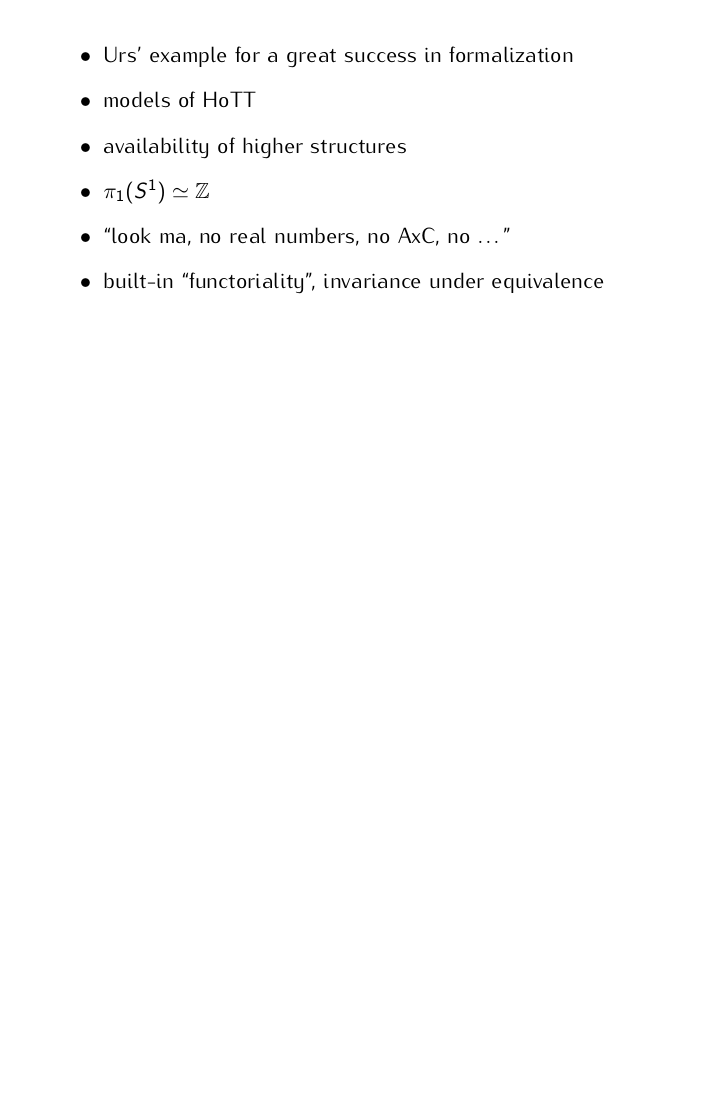
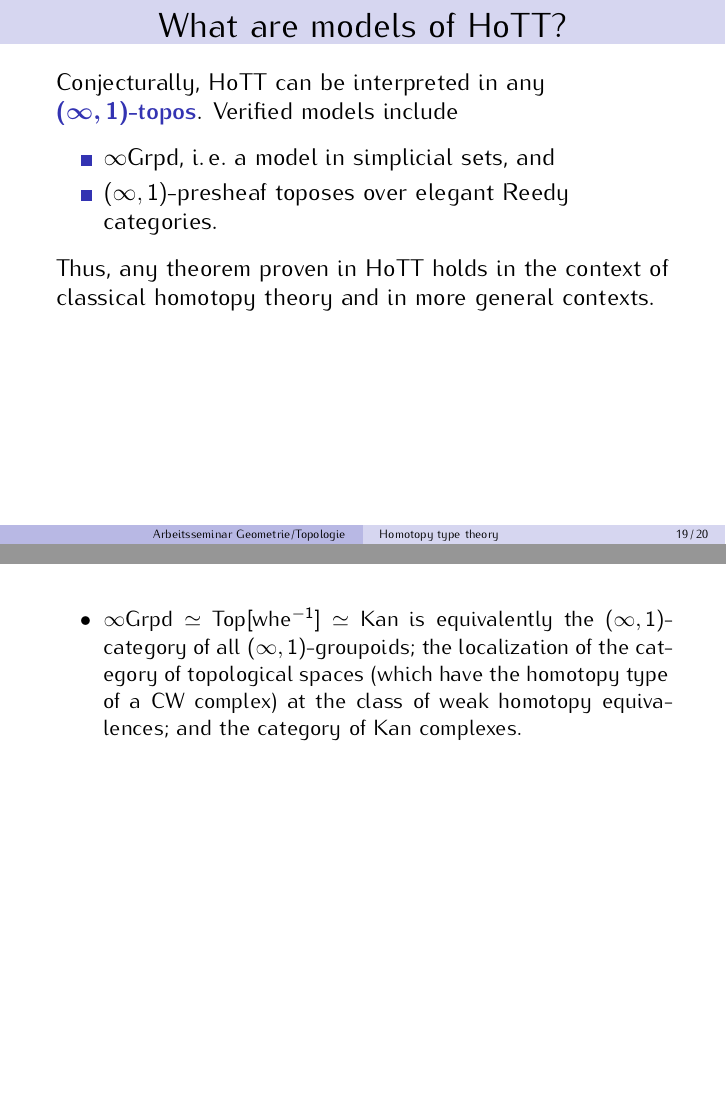
Before and after one commit to iblech/talk-hott, LaTeX slides (slides.tex): page 38 of 39 before the commit and pages 39 and 40 of 42 after it, the two joined at a grey line, the shorter picture padded with empty space. The pictures show the PDF file slides.pdf that the author committed with the source.

Commit message:
Principle of equivalence and models of HoTT

```diff
--- a/slides.tex
+++ b/slides.tex
@@ -665,14 +677,38 @@
   \end{itemize}
 }
 
+
+\subsection{What are models of HoTT?}
+
+\frame[t]{\frametitle{What are models of HoTT?}
+  Conjecturally, HoTT can be interpreted in any \hil{$\boldsymbol{(\infty,1)}$-topos}. Verified
+  models include
+  \begin{itemize}
+    \item ${\infty}\mathrm{Grpd}$, i.\,e.\@ a model in simplicial sets, and
+    \item $(\infty,1)$-presheaf toposes over elegant Reedy categories.
+  \end{itemize}
+
+  Thus, any theorem proven in HoTT holds in the context of classical homotopy
+  theory and in more general contexts.
+}
+
+\note{
+  \begin{itemize}
+    \item\justifying ${\infty}\mathrm{Grpd} \simeq \mathrm{Top}[\mathrm{whe}^{-1}]
+    \simeq \mathrm{Kan}$ is equivalently the $(\infty,1)$-category of all
+    $(\infty,1)$-groupoids; the localization of the category of
+    topological spaces (which have the homotopy type of a CW complex) at the
+    class of weak homotopy equivalences; and the category of Kan complexes.
+  \end{itemize}
+}
+
 \note{
   \begin{itemize}
     \item Urs' example for a great success in formalization
-    \item models of HoTT
     \item availability of higher structures
     \item $\pi_1(S^1) \simeq \ZZ$
     \item ``look ma, no real numbers, no AxC, no \ldots''
-    \item built-in ``functoriality'', invariance under equivalence
+    \item built-in ``functoriality''
   \end{itemize}
 }
 
```
Also changed, not shown: slides.pdf, slides.tex (26 more changed lines).
